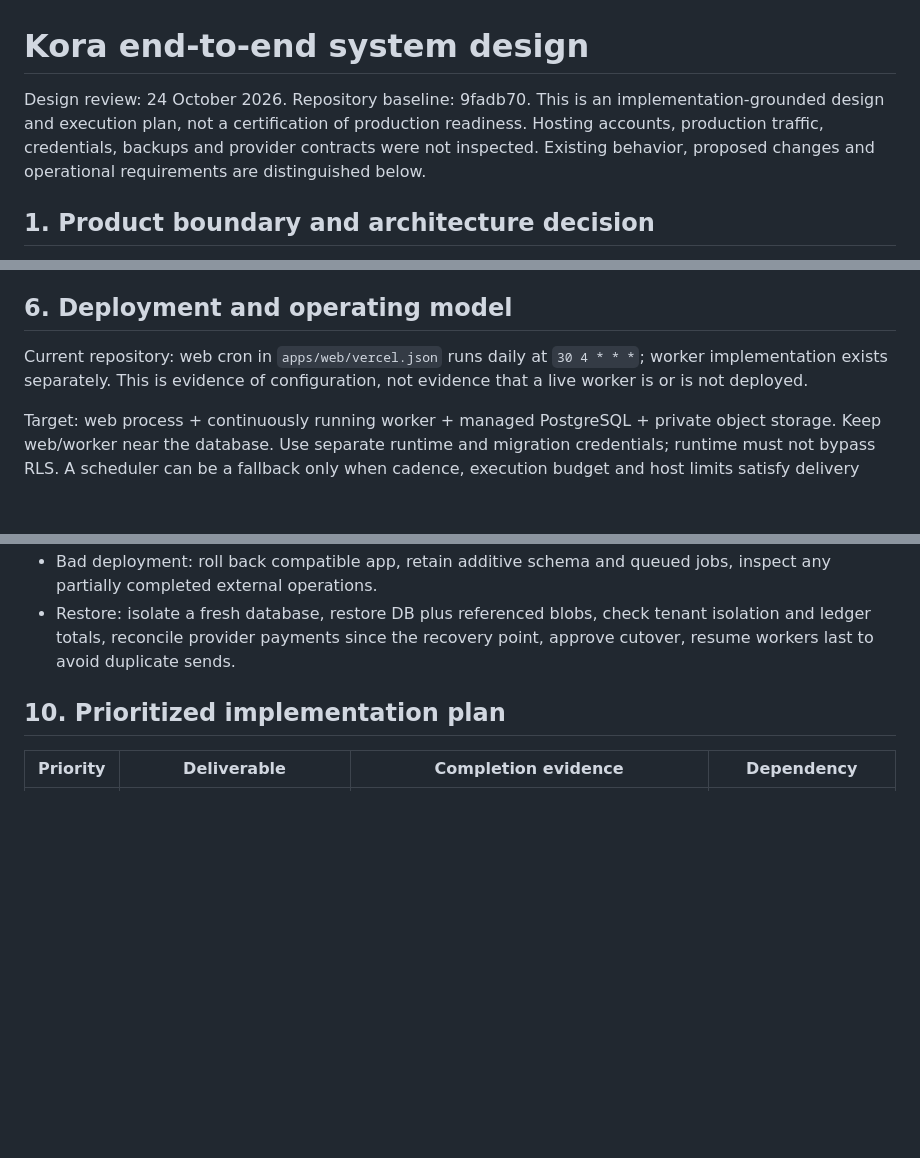
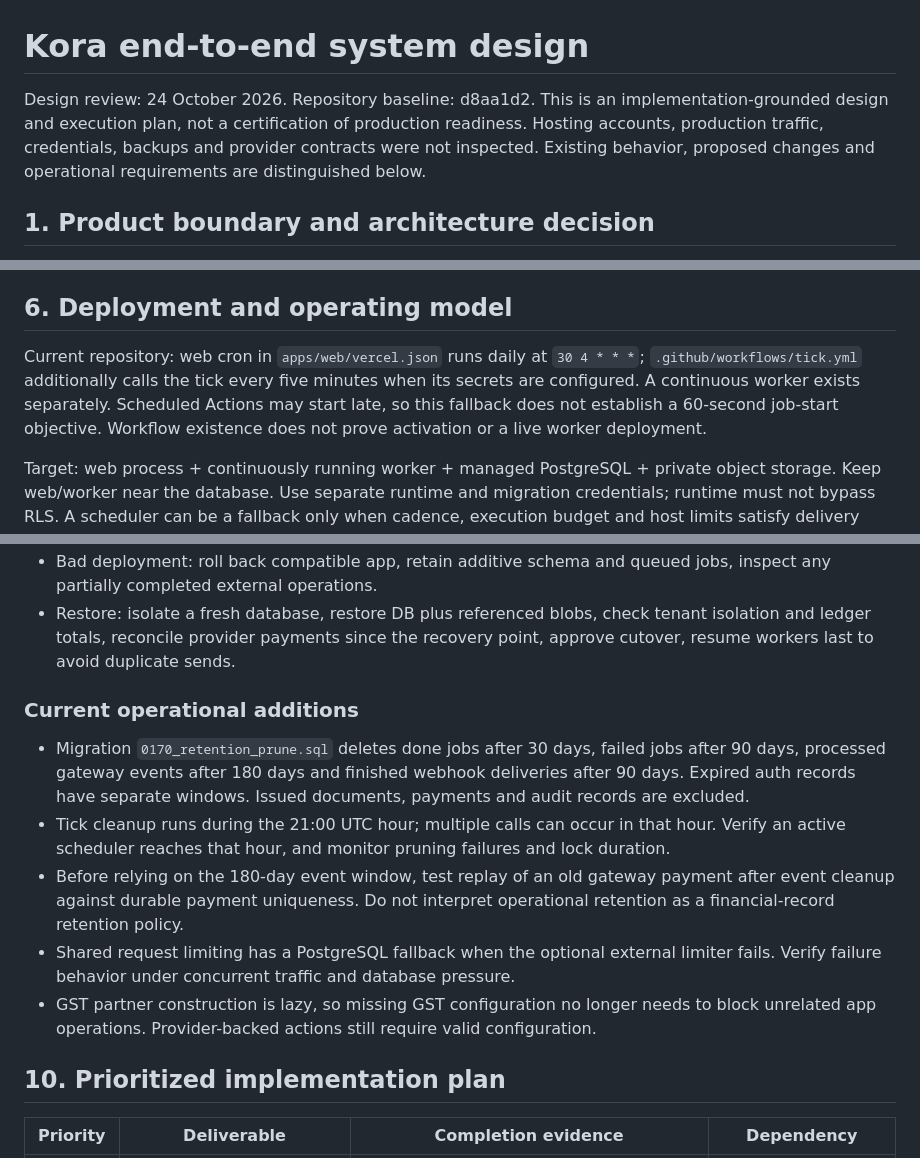
Before and after one commit to im-alok74/Kora, a Markdown page: docs/system-design.md, 3 parts joined by grey strips. GitHub-like rendering; blank space fills up the shorter version.

Commit message:
Refresh system design and define bounded implementation phases

```diff
--- a/docs/system-design.md
+++ b/docs/system-design.md
@@ -1,6 +1,6 @@
 # Kora end-to-end system design
 
-Design review: 24 October 2026. Repository baseline: 9fadb70. This is an implementation-grounded design and execution plan, not a certification of production readiness. Hosting accounts, production traffic, credentials, backups and provider contracts were not inspected. Existing behavior, proposed changes and operational requirements are distinguished below.
+Design review: 24 October 2026. Repository baseline: d8aa1d2. This is an implementation-grounded design and execution plan, not a certification of production readiness. Hosting accounts, production traffic, credentials, backups and provider contracts were not inspected. Existing behavior, proposed changes and operational requirements are distinguished below.
 
 ## 1. Product boundary and architecture decision
 
@@ -134,7 +134,7 @@ Test gates: crash after send, crash before acknowledgement, expired worker compl
 
 ## 6. Deployment and operating model
 
-Current repository: web cron in `apps/web/vercel.json` runs daily at `30 4 * * *`; worker implementation exists separately. This is evidence of configuration, not evidence that a live worker is or is not deployed.
+Current repository: web cron in `apps/web/vercel.json` runs daily at `30 4 * * *`; `.github/workflows/tick.yml` additionally calls the tick every five minutes when its secrets are configured. A continuous worker exists separately. Scheduled Actions may start late, so this fallback does not establish a 60-second job-start objective. Workflow existence does not prove activation or a live worker deployment.
 
 Target: web process + continuously running worker + managed PostgreSQL + private object storage. Keep web/worker near the database. Use separate runtime and migration credentials; runtime must not bypass RLS. A scheduler can be a fallback only when cadence, execution budget and host limits satisfy delivery targets. Do not change hosted schedules or provision paid infrastructure as part of this document.
 
@@ -188,6 +188,14 @@ Runbooks:
 - Database outage: fail financial writes clearly, keep local drafts, do not number or mark paid client-side. After recovery reconcile webhook retries and due schedules.
 - Bad deployment: roll back compatible app, retain additive schema and queued jobs, inspect any partially completed external operations.
 - Restore: isolate a fresh database, restore DB plus referenced blobs, check tenant isolation and ledger totals, reconcile provider payments since the recovery point, approve cutover, resume workers last to avoid duplicate sends.
+
+### Current operational additions
+
+- Migration `0170_retention_prune.sql` deletes done jobs after 30 days, failed jobs after 90 days, processed gateway events after 180 days and finished webhook deliveries after 90 days. Expired auth records have separate windows. Issued documents, payments and audit records are excluded.
+- Tick cleanup runs during the 21:00 UTC hour; multiple calls can occur in that hour. Verify an active scheduler reaches that hour, and monitor pruning failures and lock duration.
+- Before relying on the 180-day event window, test replay of an old gateway payment after event cleanup against durable payment uniqueness. Do not interpret operational retention as a financial-record retention policy.
+- Shared request limiting has a PostgreSQL fallback when the optional external limiter fails. Verify failure behavior under concurrent traffic and database pressure.
+- GST partner construction is lazy, so missing GST configuration no longer needs to block unrelated app operations. Provider-backed actions still require valid configuration.
 
 ## 10. Prioritized implementation plan
 
```
Also changed, not shown: other parts of docs/system-design.md (+3 -1 lines), docs/system-design-phases.md (added, +97 -0 lines), docs/system-design-review.md (+6 -2 lines).
